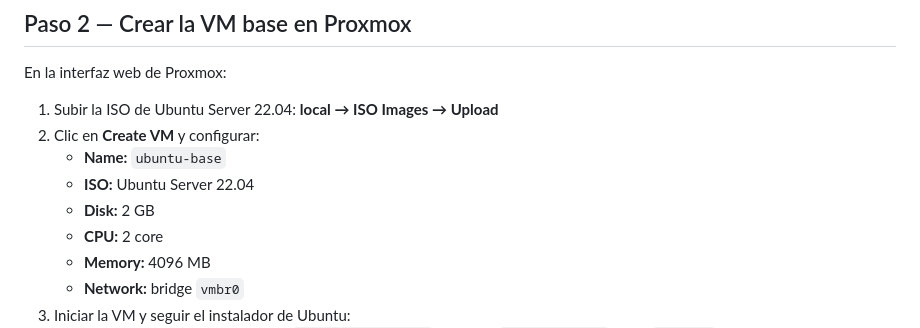
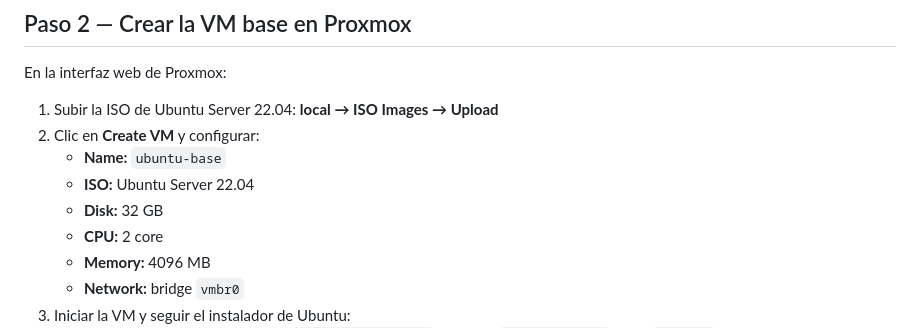
Before and after one commit to JohanGil1502/fincloud-boyaca, a Markdown page: README.md, the part around the change. Drawn GitHub-style.

Commit message:
Add changes in the readme file

```diff
--- a/README.md
+++ b/README.md
@@ -103,7 +103,7 @@ En la interfaz web de Proxmox:
 2. Clic en **Create VM** y configurar:
    - **Name:** `ubuntu-base`
    - **ISO:** Ubuntu Server 22.04
-   - **Disk:** 2 GB
+   - **Disk:** 32 GB
    - **CPU:** 2 core
    - **Memory:** 4096 MB
    - **Network:** bridge `vmbr0`
```
